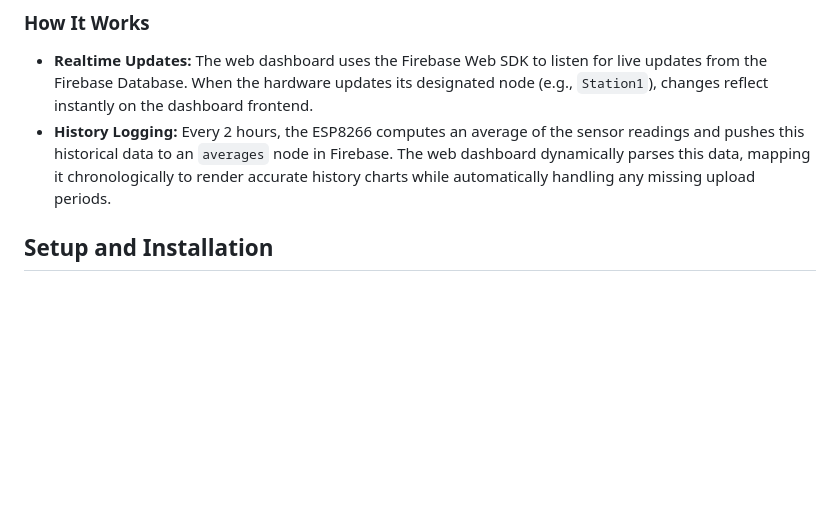
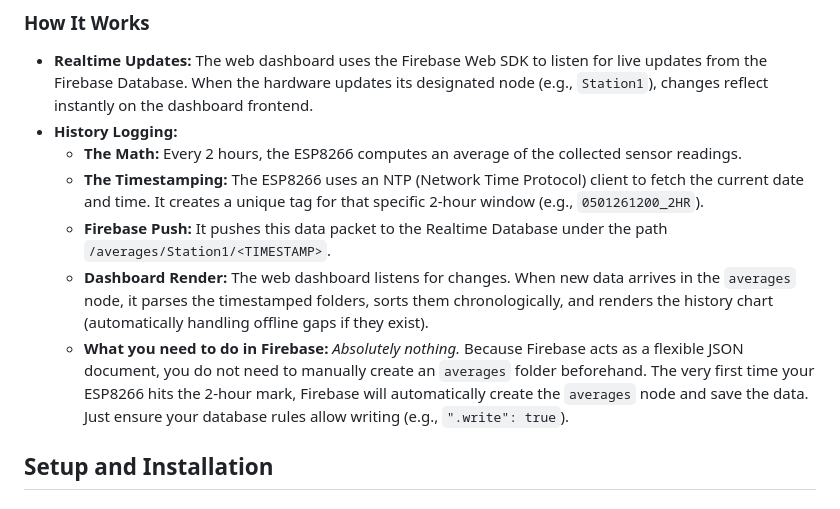
Before and after one commit to RanDen13/tempguard_debug, a Markdown page: README.md, the part around the change. Drawn GitHub-style; blank space fills up the shorter version.

Commit message:
added instructions

```diff
--- a/README.md
+++ b/README.md
@@ -12,7 +12,12 @@ The project consists of two primary components:
 ### How It Works
 
 - **Realtime Updates:** The web dashboard uses the Firebase Web SDK to listen for live updates from the Firebase Database. When the hardware updates its designated node (e.g., `Station1`), changes reflect instantly on the dashboard frontend.
-- **History Logging:** Every 2 hours, the ESP8266 computes an average of the sensor readings and pushes this historical data to an `averages` node in Firebase. The web dashboard dynamically parses this data, mapping it chronologically to render accurate history charts while automatically handling any missing upload periods.
+- **History Logging:**
+  - **The Math:** Every 2 hours, the ESP8266 computes an average of the collected sensor readings.
+  - **The Timestamping:** The ESP8266 uses an NTP (Network Time Protocol) client to fetch the current date and time. It creates a unique tag for that specific 2-hour window (e.g., `0501261200_2HR`).
+  - **Firebase Push:** It pushes this data packet to the Realtime Database under the path `/averages/Station1/<TIMESTAMP>`.
+  - **Dashboard Render:** The web dashboard listens for changes. When new data arrives in the `averages` node, it parses the timestamped folders, sorts them chronologically, and renders the history chart (automatically handling offline gaps if they exist).
+  - **What you need to do in Firebase:** *Absolutely nothing.* Because Firebase acts as a flexible JSON document, you do not need to manually create an `averages` folder beforehand. The very first time your ESP8266 hits the 2-hour mark, Firebase will automatically create the `averages` node and save the data. Just ensure your database rules allow writing (e.g., `".write": true`).
 
 ## Setup and Installation
 
```
